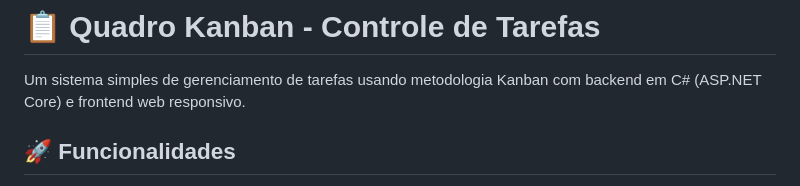
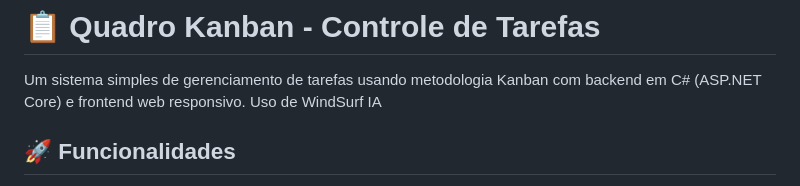
Before and after one commit to Puppyla/kanban-board-csharp, a Markdown page: README.md, the part around the change. Rendered like a GitHub page.

```diff
--- a/README.md
+++ b/README.md
@@ -1,6 +1,7 @@
 # 📋 Quadro Kanban - Controle de Tarefas
 
 Um sistema simples de gerenciamento de tarefas usando metodologia Kanban com backend em C# (ASP.NET Core) e frontend web responsivo.
+Uso de WindSurf IA
 
 ## 🚀 Funcionalidades
 
```
